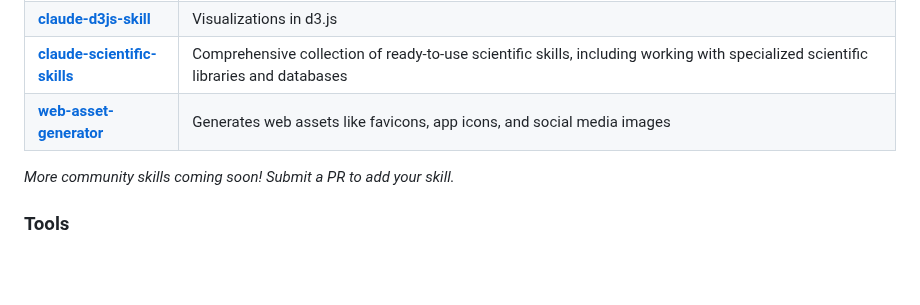
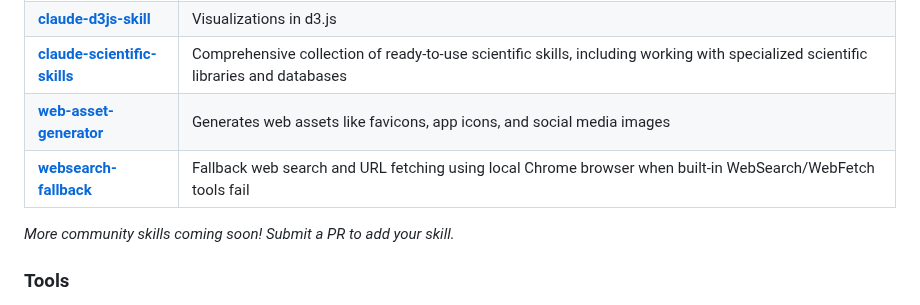
Before and after one commit to travisvn/awesome-claude-skills, a Markdown page: README.md, the part around the change. GitHub-like rendering; blank space fills up the shorter version.

Commit message:
Add websearch-fallback skill
Adds community skill for fallback web search and URL fetching using local
Chrome browser when built-in WebSearch/WebFetch tools fail.

```diff
--- a/README.md
+++ b/README.md
@@ -122,6 +122,7 @@ Skills for working with complex file formats:
 | **[claude-d3js-skill](https://github.com/chrisvoncsefalvay/claude-d3js-skill)** | Visualizations in d3.js |
 | **[claude-scientific-skills](https://github.com/K-Dense-AI/claude-scientific-skills)** | Comprehensive collection of ready-to-use scientific skills, including working with specialized scientific libraries and databases |
 | **[web-asset-generator](https://github.com/alonw0/web-asset-generator)** | Generates web assets like favicons, app icons, and social media images |
+| **[websearch-fallback](https://github.com/samart/claude-websearch-fallback-skill)** | Fallback web search and URL fetching using local Chrome browser when built-in WebSearch/WebFetch tools fail |
 
 _More community skills coming soon! Submit a PR to add your skill._
 
```
